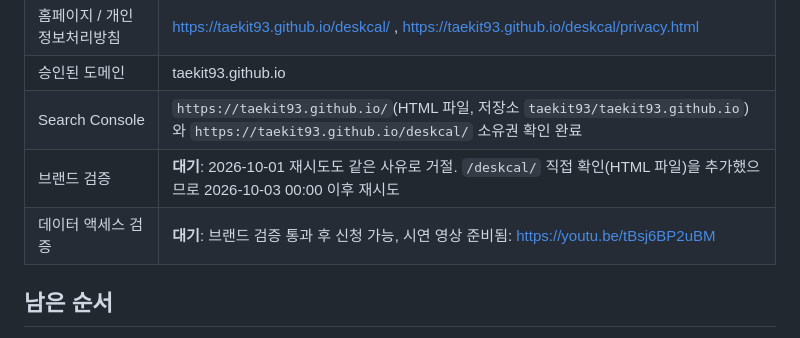
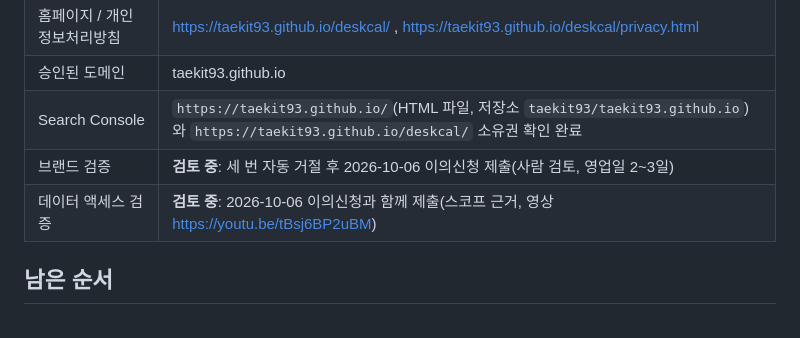
Before and after one commit to taekit93/deskcal, a Markdown page: docs/google-verification.md, the part around the change. GitHub-like rendering.

Commit message:
docs: record verification appeal and data access submission
Co-Authored-By: Claude Opus 5.5 <noreply@anthropic.com>

```diff
--- a/docs/google-verification.md
+++ b/docs/google-verification.md
@@ -12,8 +12,8 @@
 | 홈페이지 / 개인정보처리방침 | https://taekit93.github.io/deskcal/ , https://taekit93.github.io/deskcal/privacy.html |
 | 승인된 도메인 | taekit93.github.io |
 | Search Console | `https://taekit93.github.io/`(HTML 파일, 저장소 `taekit93/taekit93.github.io`)와 `https://taekit93.github.io/deskcal/` 소유권 확인 완료 |
-| 브랜드 검증 | **대기**: 2026-10-01 재시도도 같은 사유로 거절. `/deskcal/` 직접 확인(HTML 파일)을 추가했으므로 2026-10-03 00:00 이후 재시도 |
-| 데이터 액세스 검증 | **대기**: 브랜드 검증 통과 후 신청 가능, 시연 영상 준비됨: https://youtu.be/tBsj6BP2uBM |
+| 브랜드 검증 | **검토 중**: 세 번 자동 거절 후 2026-10-06 이의신청 제출(사람 검토, 영업일 2~3일) |
+| 데이터 액세스 검증 | **검토 중**: 2026-10-06 이의신청과 함께 제출(스코프 근거, 영상 https://youtu.be/tBsj6BP2uBM) |
 
 ## 남은 순서
 
```
Also changed, not shown: docs/release-decisions.md (+1 -0 lines).
